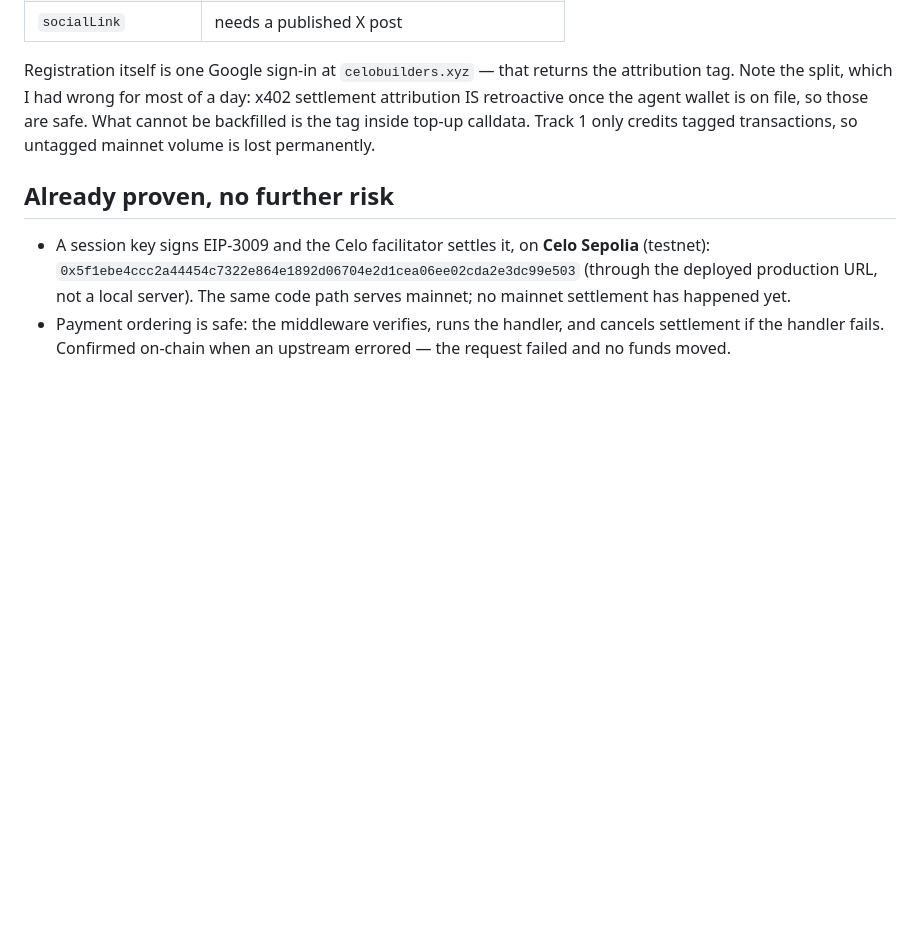
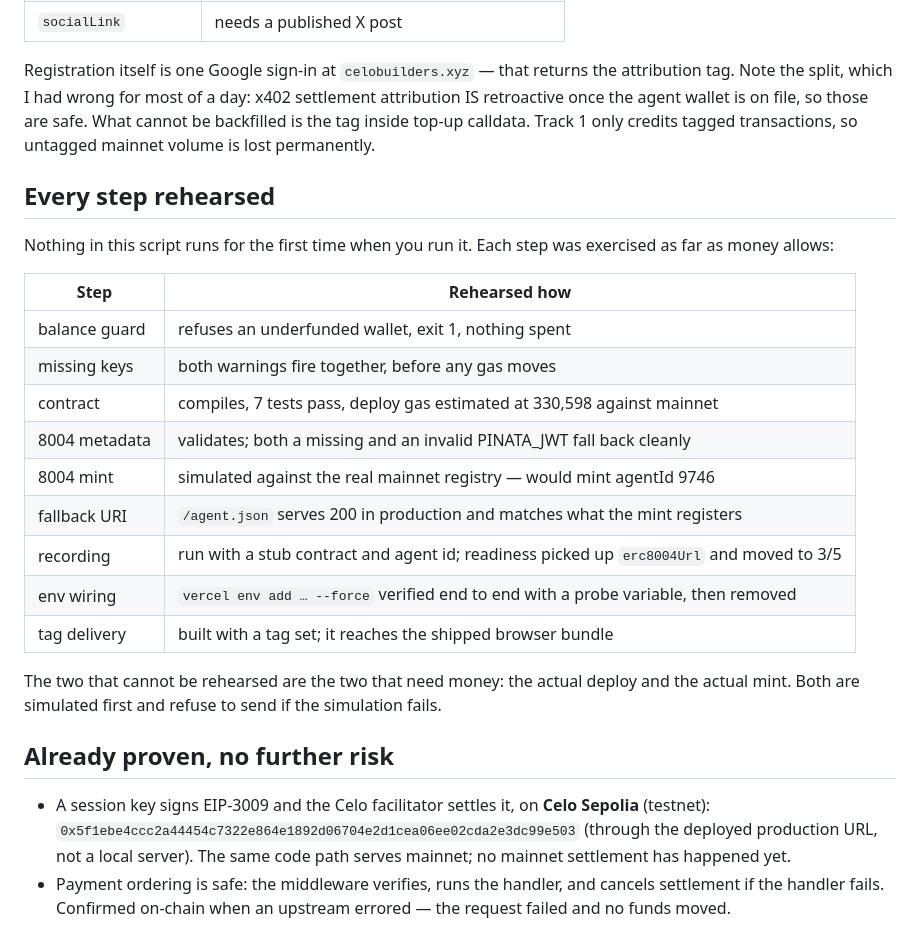
Before and after one commit to kamalbuilds/ask-celo, a Markdown page: docs/GO-LIVE.md, the part around the change. GitHub-like rendering; blank space fills up the shorter version.

Commit message:
docs: every go-live step is rehearsed, and says how
Ran the last two unexercised steps rather than assuming them. The
recording step: run with a stub contract and agent id, and readiness
picked up erc8004Url immediately, moving to 3/5 required fields. The env
wiring: 'vercel env add … --force' verified end to end with a probe
variable, confirmed present, then removed.

Also confirmed the 8004scan.io host go-live builds is on the organisers'
allowlist for that field, so the URL it produces will be accepted rather
than rejected at submission.

GO-LIVE now carries the table: what was rehearsed and how. The only two
steps that cannot be rehearsed are the two that need money, and both
simulate first and refuse to send if the simulation fails.

This matters because go-live runs once, unattended, against a wallet
funded by hand. A step failing there is expensive in a way that a step
failing here is not.

```diff
--- a/docs/GO-LIVE.md
+++ b/docs/GO-LIVE.md
@@ -82,6 +82,27 @@ settlement attribution IS retroactive once the agent wallet is on file, so those
 are safe. What cannot be backfilled is the tag inside top-up calldata. Track 1 only
 credits tagged transactions, so untagged mainnet volume is lost permanently.
 
+## Every step rehearsed
+
+Nothing in this script runs for the first time when you run it. Each step was
+exercised as far as money allows:
+
+| Step | Rehearsed how |
+|---|---|
+| balance guard | refuses an underfunded wallet, exit 1, nothing spent |
+| missing keys | both warnings fire together, before any gas moves |
+| contract | compiles, 7 tests pass, deploy gas estimated at 330,598 against mainnet |
+| 8004 metadata | validates; both a missing and an invalid PINATA_JWT fall back cleanly |
+| 8004 mint | simulated against the real mainnet registry — would mint agentId 9746 |
+| fallback URI | `/agent.json` serves 200 in production and matches what the mint registers |
+| recording | run with a stub contract and agent id; readiness picked up `erc8004Url` and moved to 3/5 |
+| env wiring | `vercel env add … --force` verified end to end with a probe variable, then removed |
+| tag delivery | built with a tag set; it reaches the shipped browser bundle |
+
+The two that cannot be rehearsed are the two that need money: the actual deploy
+and the actual mint. Both are simulated first and refuse to send if the
+simulation fails.
+
 ## Already proven, no further risk
 
 - A session key signs EIP-3009 and the Celo facilitator settles it, on **Celo
```
